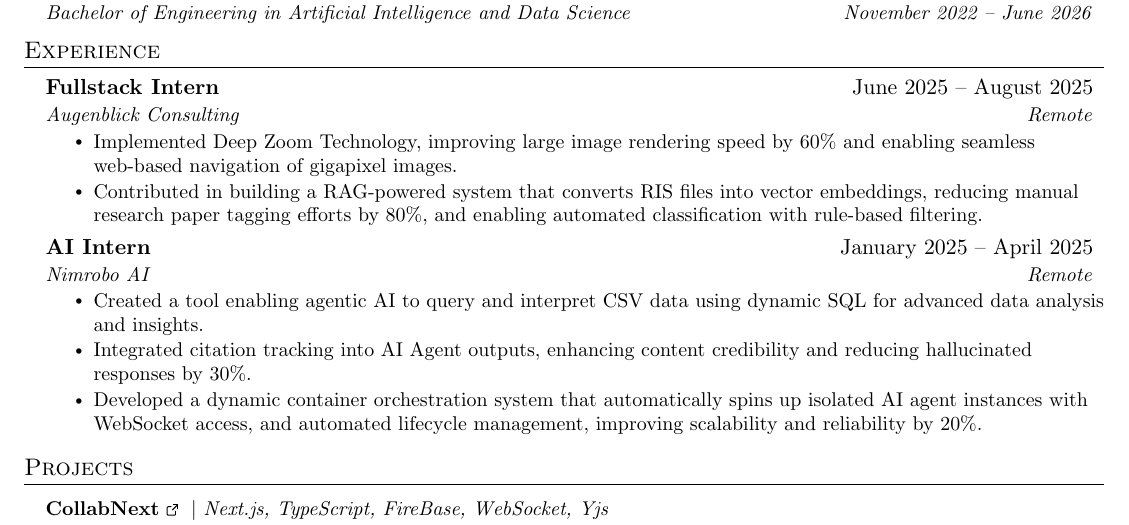
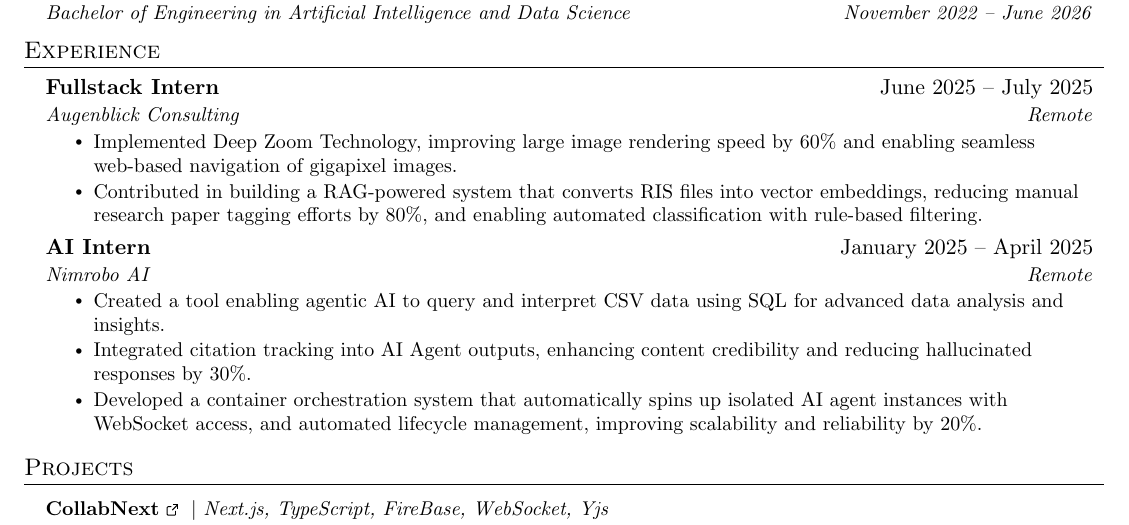
Before and after one commit to rya23/rya23, a LaTeX CV (resume/aarya_thakur_resume.tex): part of the page, cut so that both start at the same text. Compiled offline with pdfLaTeX.

Commit message:
resume update

```diff
--- a/resume/aarya_thakur_resume.tex
+++ b/resume/aarya_thakur_resume.tex
@@ -151,7 +151,7 @@
 \section{Experience}
   \resumeSubHeadingListStart
     \resumeSubheading
-      {Fullstack Intern}{June 2025 -- August 2025}
+      {Fullstack Intern}{June 2025 -- July 2025}
       {Augenblick Consulting}{Remote}
       \resumeItemListStart
         \resumeItem{Implemented Deep Zoom Technology, improving large image rendering speed by 60\% and enabling seamless web-based navigation of gigapixel images.}
@@ -172,9 +172,9 @@
       {AI Intern}{January 2025 -- April 2025}
       {Nimrobo AI}{Remote}
       \resumeItemListStart
-        \resumeItem{Created a tool enabling agentic AI to query and interpret CSV data using dynamic SQL for advanced data analysis and insights.}
+        \resumeItem{Created a tool enabling agentic AI to query and interpret CSV data using SQL for advanced data analysis and insights.}
         \resumeItem{Integrated citation tracking into AI Agent outputs, enhancing content credibility and reducing hallucinated responses by 30\%.}
-        \resumeItem{Developed a dynamic container orchestration system that automatically spins up isolated AI agent instances with WebSocket access, and automated lifecycle management, improving scalability and reliability by 20\%.}
+        \resumeItem{Developed a container orchestration system that automatically spins up isolated AI agent instances with WebSocket access, and automated lifecycle management, improving scalability and reliability by 20\%.}
     \resumeItemListEnd
 
 
```
Also changed, not shown: resume/aarya_thakur_resume.pdf.
